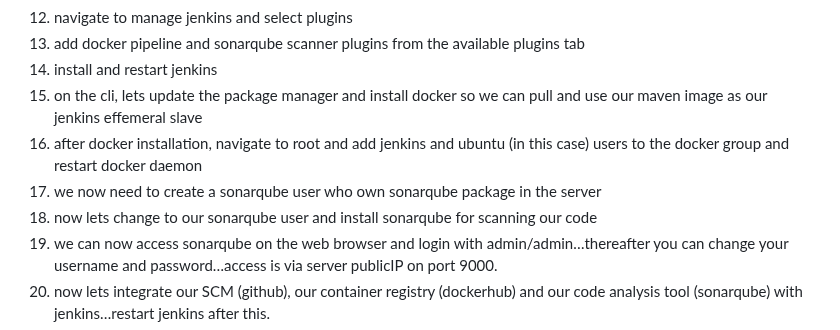
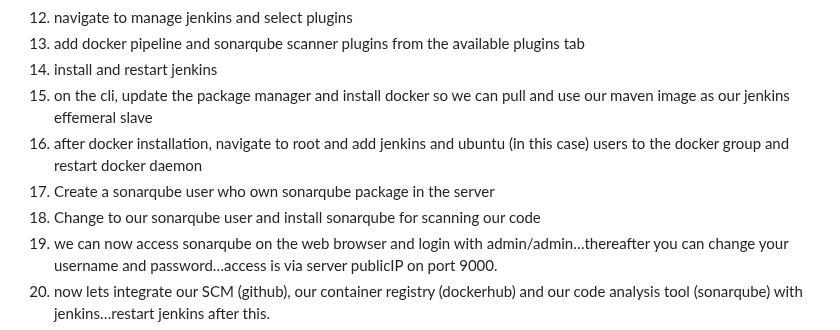
Before and after one commit to georgeonalo/CICD-Jenkins-ArgoIM-ArgoCD-Pipeline, a Markdown page: README.md, the part around the change. Rendered like a GitHub page.

```diff
--- a/README.md
+++ b/README.md
@@ -31,10 +31,10 @@ Below are the steps taken to complete this project.
 11. navigate to manage jenkins and select plugins
 12. add docker pipeline and sonarqube scanner plugins from the available plugins tab
 13. install and restart jenkins
-14. on the cli, lets update the package manager and install docker so we can pull and use our maven image as our jenkins effemeral slave
+14. on the cli, update the package manager and install docker so we can pull and use our maven image as our jenkins effemeral slave
 15. after docker installation, navigate to root and add jenkins and ubuntu (in this case) users to the docker group and restart docker daemon
-16. we now need to create a sonarqube user who own sonarqube package in the server
-17. now lets change to our sonarqube user and install sonarqube for scanning our code
+16. Create a sonarqube user who own sonarqube package in the server
+17. Change to our sonarqube user and install sonarqube for scanning our code
 18. we can now access sonarqube on the web browser and login with admin/admin…thereafter you can change your username and password…access is via server publicIP on port 9000.
 19. now lets integrate our SCM (github), our container registry (dockerhub) and our code analysis tool (sonarqube) with jenkins…restart jenkins after this.
 20. we can now build our jenkins pipeline using the pipeline option
```
